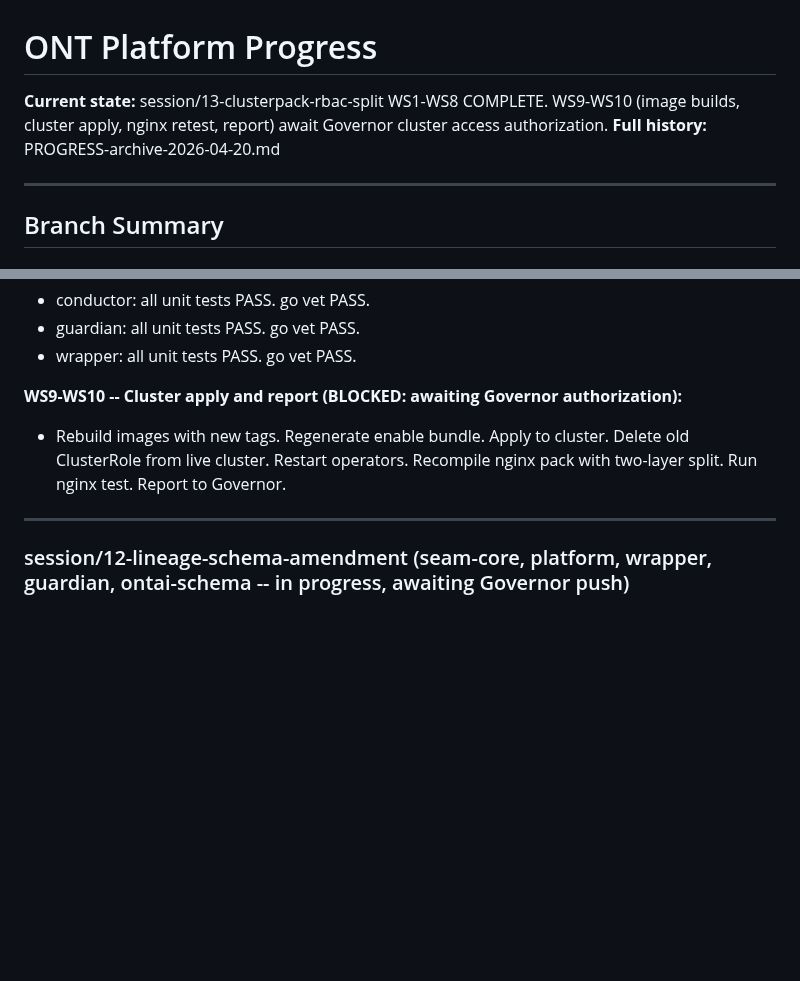
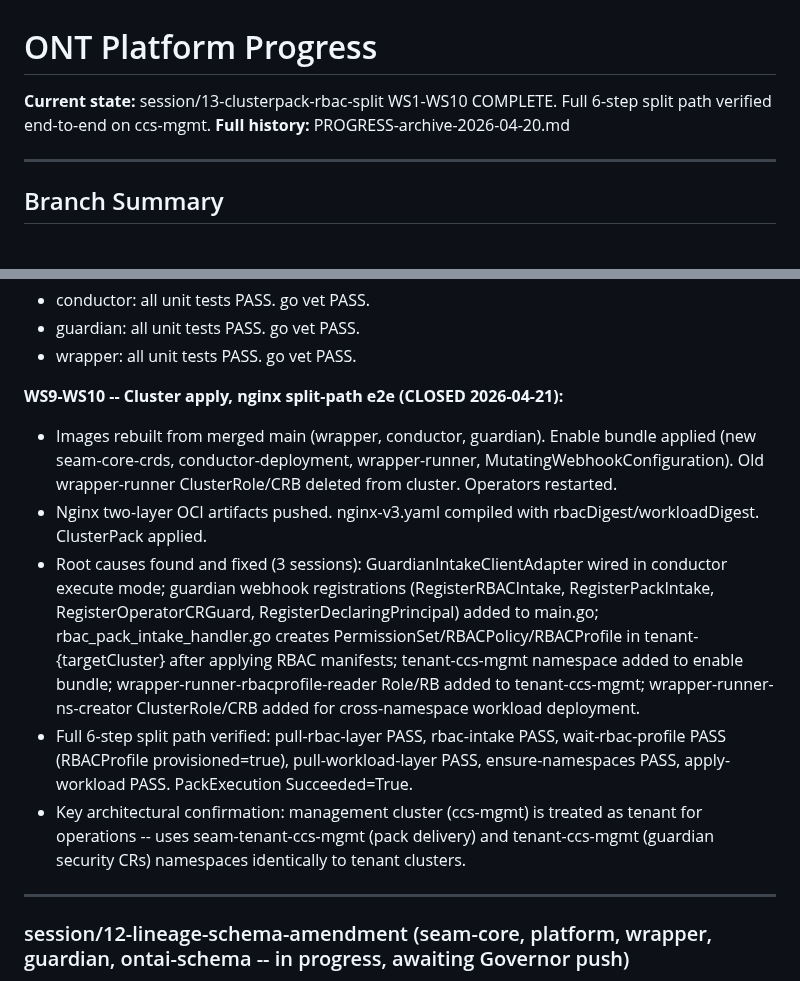
Before and after one commit to ontai-dev/ontai, a Markdown page: PROGRESS.md, 2 parts joined by grey strips. Drawn GitHub-style; blank space fills up the shorter version.

Commit message:
chore: close session/13 WS9-WS10 -- full split path verified on ccs-mgmt

```diff
--- a/PROGRESS.md
+++ b/PROGRESS.md
@@ -1,6 +1,6 @@
 # ONT Platform Progress
 
-**Current state:** session/13-clusterpack-rbac-split WS1-WS8 COMPLETE. WS9-WS10 (image builds, cluster apply, nginx retest, report) await Governor cluster access authorization.
+**Current state:** session/13-clusterpack-rbac-split WS1-WS10 COMPLETE. Full 6-step split path verified end-to-end on ccs-mgmt.
 **Full history:** PROGRESS-archive-2026-04-20.md
 
 ---
@@ -51,8 +51,12 @@
 - guardian: all unit tests PASS. go vet PASS.
 - wrapper: all unit tests PASS. go vet PASS.
 
-**WS9-WS10 -- Cluster apply and report (BLOCKED: awaiting Governor authorization):**
-- Rebuild images with new tags. Regenerate enable bundle. Apply to cluster. Delete old ClusterRole from live cluster. Restart operators. Recompile nginx pack with two-layer split. Run nginx test. Report to Governor.
+**WS9-WS10 -- Cluster apply, nginx split-path e2e (CLOSED 2026-04-21):**
+- Images rebuilt from merged main (wrapper, conductor, guardian). Enable bundle applied (new seam-core-crds, conductor-deployment, wrapper-runner, MutatingWebhookConfiguration). Old wrapper-runner ClusterRole/CRB deleted from cluster. Operators restarted.
+- Nginx two-layer OCI artifacts pushed. nginx-v3.yaml compiled with rbacDigest/workloadDigest. ClusterPack applied.
+- Root causes found and fixed (3 sessions): GuardianIntakeClientAdapter wired in conductor execute mode; guardian webhook registrations (RegisterRBACIntake, RegisterPackIntake, RegisterOperatorCRGuard, RegisterDeclaringPrincipal) added to main.go; rbac_pack_intake_handler.go creates PermissionSet/RBACPolicy/RBACProfile in tenant-{targetCluster} after applying RBAC manifests; tenant-ccs-mgmt namespace added to enable bundle; wrapper-runner-rbacprofile-reader Role/RB added to tenant-ccs-mgmt; wrapper-runner-ns-creator ClusterRole/CRB added for cross-namespace workload deployment.
+- Full 6-step split path verified: pull-rbac-layer PASS, rbac-intake PASS, wait-rbac-profile PASS (RBACProfile provisioned=true), pull-workload-layer PASS, ensure-namespaces PASS, apply-workload PASS. PackExecution Succeeded=True.
+- Key architectural confirmation: management cluster (ccs-mgmt) is treated as tenant for operations -- uses seam-tenant-ccs-mgmt (pack delivery) and tenant-ccs-mgmt (guardian security CRs) namespaces identically to tenant clusters.
 
 ---
 
```
Also changed, not shown: BACKLOG.md (+1 -1 lines).
